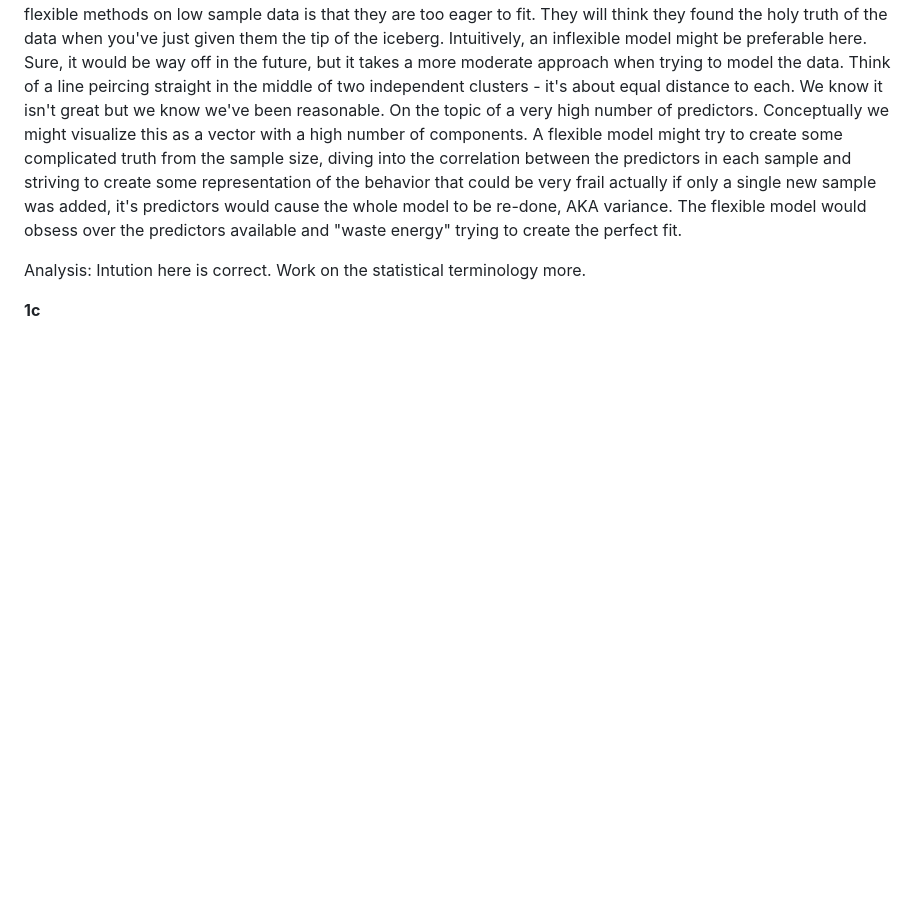
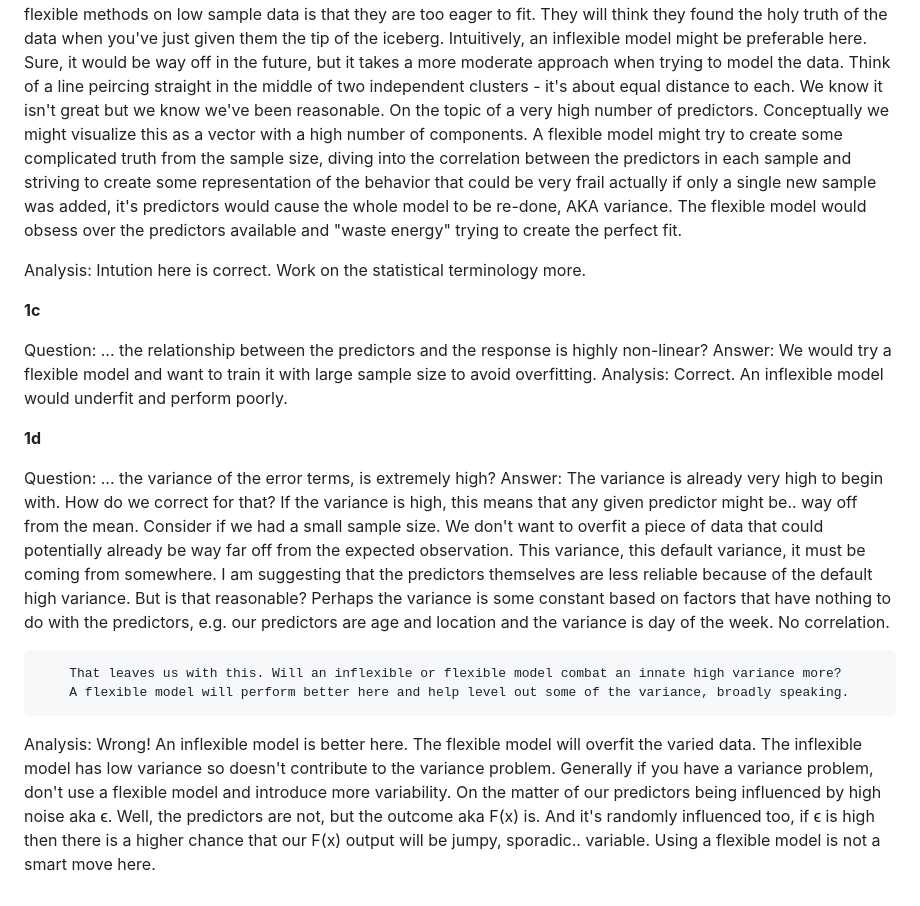
Before and after one commit to wperlichek/ISL, a Markdown page: exercises/ch-2.md, the part around the change. Rendered like a GitHub page; blank space fills up the shorter version.

Commit message:
Answered 4a

```diff
--- a/exercises/ch-2.md
+++ b/exercises/ch-2.md
@@ -34,3 +34,25 @@ Answer: A large number of predictors. A high dimension data set. A small number
 Analysis: Intution here is correct. Work on the statistical terminology more.
 
 **1c**
+
+Question: ... the relationship between the predictors and the response is highly non-linear?
+Answer: We would try a flexible model and want to train it with large sample size to avoid overfitting.
+Analysis: Correct. An inflexible model would underfit and perform poorly.
+
+**1d**
+
+Question: ... the variance of the error terms, is extremely high?
+Answer: The variance is already very high to begin with. How do we correct for that? If the variance is high, this means
+        that any given predictor might be.. way off from the mean. Consider if we had a small sample size.
+        We don't want to overfit a piece of data that could potentially already be way far off from the expected observation. This variance, this default variance, it must be coming from somewhere. I am suggesting that the
+        predictors themselves are less reliable because of the default high variance. But is that reasonable? Perhaps
+        the variance is some constant based on factors that have nothing to do with the predictors, e.g. our predictors are age and location and the variance is day of the week. No correlation.
+
+        That leaves us with this. Will an inflexible or flexible model combat an innate high variance more?
+        A flexible model will perform better here and help level out some of the variance, broadly speaking.
+Analysis: Wrong! An inflexible model is better here. The flexible model will overfit the varied data. The inflexible
+          model has low variance so doesn't contribute to the variance problem. Generally if you have a variance
+          problem, don't use a flexible model and introduce more variability.
+          On the matter of our predictors being influenced by high noise aka ϵ. Well, the predictors are not,
+          but the outcome aka F(x) is. And it's randomly influenced too, if ϵ is high then there is a higher chance
+          that our F(x) output will be jumpy, sporadic.. variable. Using a flexible model is not a smart move here.
```
